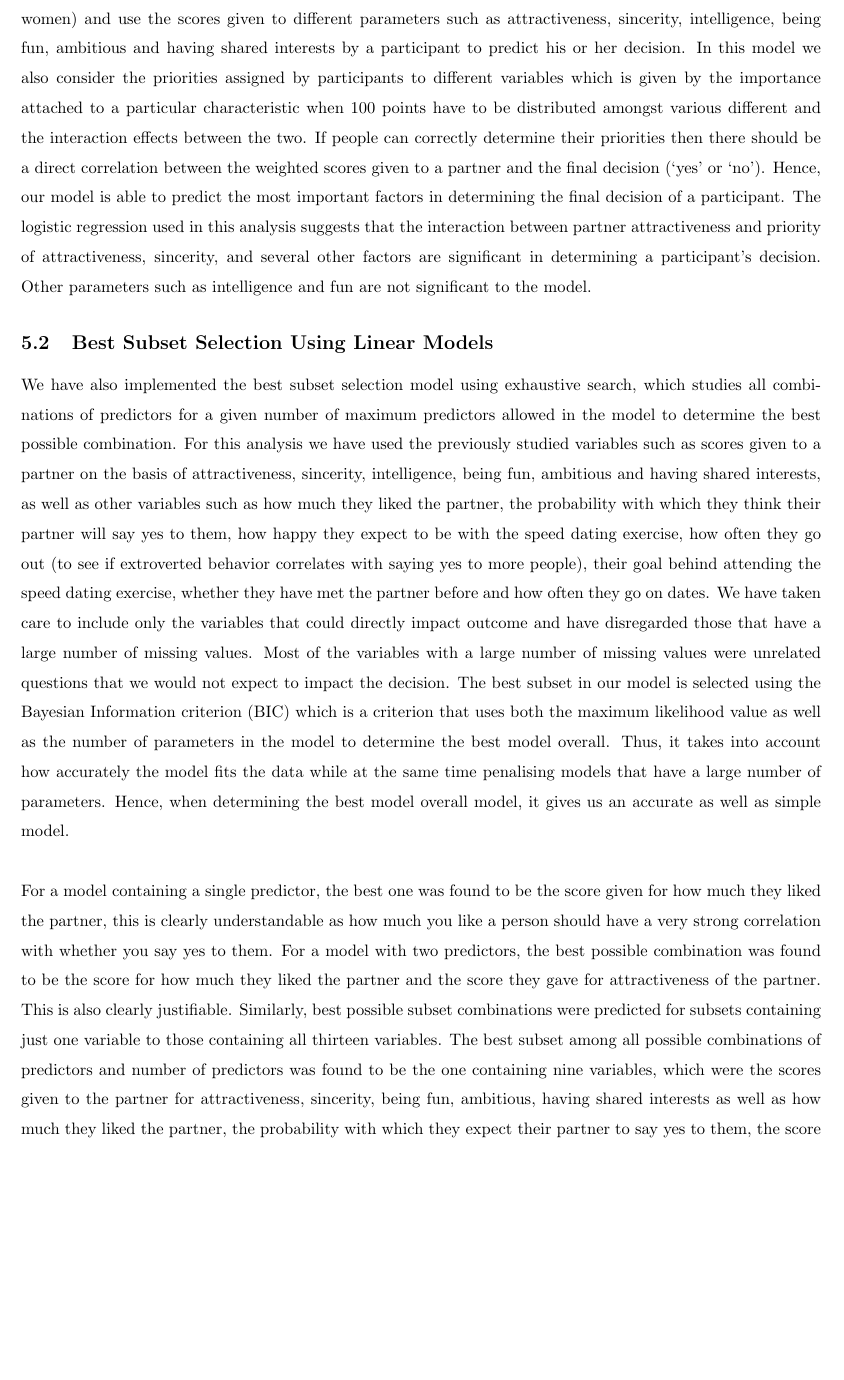
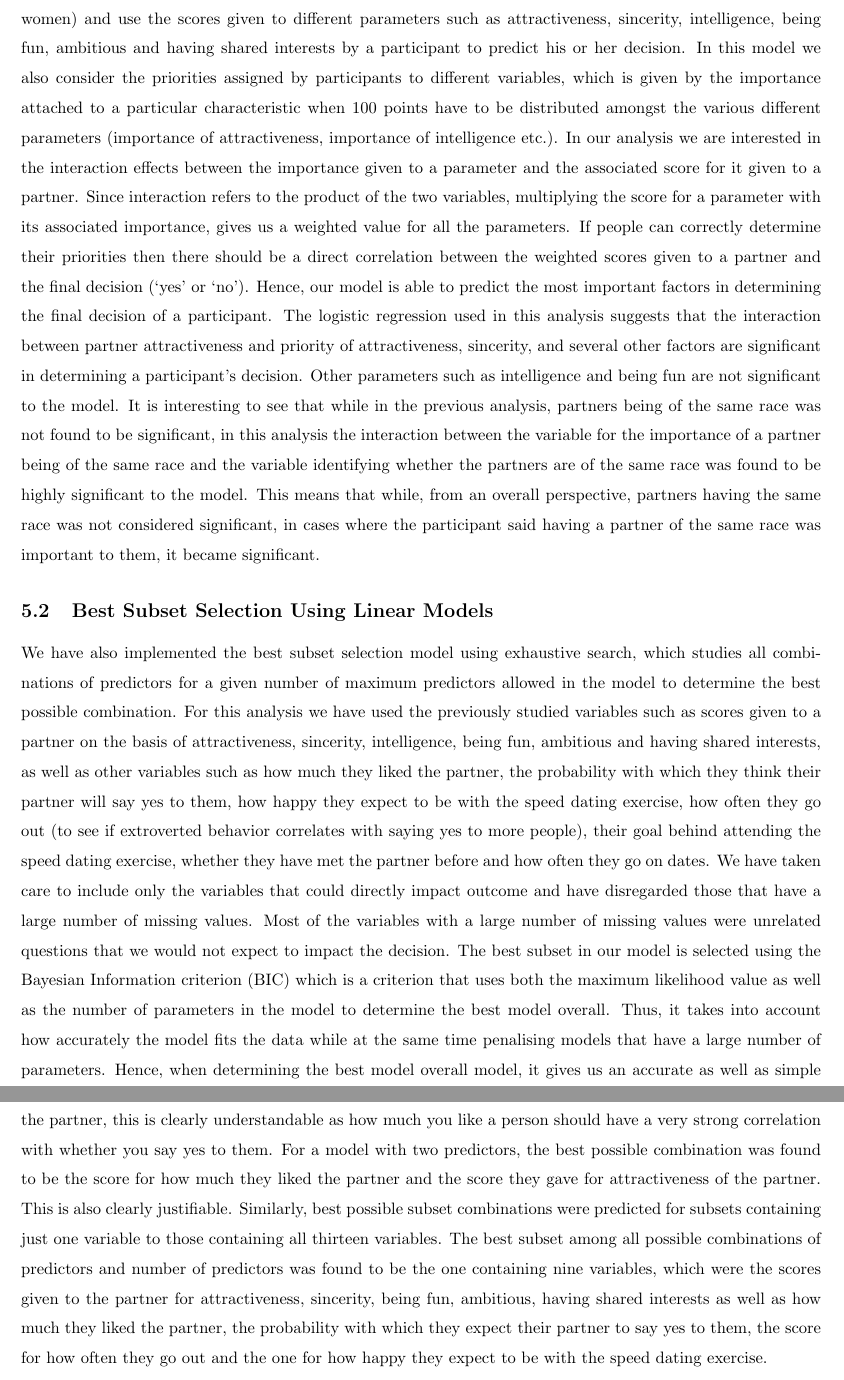
Before and after one commit to gloriadazevedo/ORIE4741_Project, a LaTeX document (final_report.tex): part of page 5 of 7 before the commit and two parts of pages 5 and 6 of 7 after it, the two joined at a grey line, cut so that both start at the same text, the shorter picture padded with empty space. Compiled offline with pdfLaTeX.

Commit message:
Update final_report.tex

```diff
--- a/final_report.tex
+++ b/final_report.tex
@@ -71,7 +71,7 @@ In continuation with initial data analysis described above, we want to identify
 \null\\
 Since the decision variable (of saying 'yes' or 'no' to a partner) is boolean we have chosen to use logistic loss in our analysis, in which we are forming a linear prediction model. The variables used include the scores given to partners (for attractiveness, sincerity, intelligence etc.) and whether or not the partner and the participant are of the same race. The results of this preliminary analysis suggested that attractiveness, sincerity, being fun, ambitious and having shared interests are significant in a man's decision and intelligence and being of the same race are not significant. Of these significant parameters, attractiveness, being fun and having shared interests are positively correlated with the final decision, but sincerity and ambition are negatively correlated with the male's decision. In this analysis all the values with missing data have been removed from the data when computing the coefficients for linear regression, as it would be misleading to impute the values of scores given to partners or assign the average value when the answer has been left blank by the participant. We do not expect this to create problems in our analysis since we will still be using more than 75 per cent of the total data available. \\
 \null\\
-In another analysis, also performed using logistic regression, we have studied the entire dataset (men and women) and use the scores given to different parameters such as attractiveness, sincerity, intelligence, being fun, ambitious and having shared interests by a participant to predict his or her decision. In this model we also consider the priorities assigned by participants to different variables which is given by the importance attached to a particular characteristic when 100 points have to be distributed amongst various different and the interaction effects between the two. If people can correctly determine their priorities then there should be a direct correlation between the weighted scores given to a partner and the final decision (`yes' or `no').  Hence, our model is able to predict the most important factors in determining the final decision of a participant. The logistic regression used in this analysis suggests that the interaction between partner attractiveness and priority of attractiveness, sincerity, and several other factors are significant in determining a participant's decision.  Other parameters such as intelligence and fun are not significant to the model.
+In another analysis, also performed using logistic regression, we have studied the entire dataset (men and women) and use the scores given to different parameters such as attractiveness, sincerity, intelligence, being fun, ambitious and having shared interests by a participant to predict his or her decision. In this model we also consider the priorities assigned by participants to different variables, which is given by the importance attached to a particular characteristic when 100 points have to be distributed amongst the various different parameters (importance of attractiveness, importance of intelligence etc.). In our analysis we are interested in the interaction effects between the importance given to a parameter and the associated score for it given to a partner. Since interaction refers to the product of the two variables, multiplying the score for a parameter with its associated importance, gives us a weighted value for all the parameters. If people can correctly determine their priorities then there should be a direct correlation between the weighted scores given to a partner and the final decision (`yes' or `no').  Hence, our model is able to predict the most important factors in determining the final decision of a participant. The logistic regression used in this analysis suggests that the interaction between partner attractiveness and priority of attractiveness, sincerity, and several other factors are significant in determining a participant's decision.  Other parameters such as intelligence and being fun are not significant to the model. It is interesting to see that while in the previous analysis, partners being of the same race was not found to be significant, in this analysis the interaction between the variable for the importance of a partner being of the same race and the variable identifying whether the partners are of the same race was found to be highly significant to the model. This means that while, from an overall perspective, partners having the same race was not considered significant, in cases where the participant said having a partner of the same race was important to them, it became significant.
 %
 \subsection{Best Subset Selection Using Linear Models}
 We have also implemented the best subset selection model using exhaustive search, which studies all combinations of predictors for a given number of maximum predictors allowed in the model to determine the best possible combination. For this analysis we have used the previously studied variables such as scores given to a partner on the basis of attractiveness, sincerity, intelligence, being fun, ambitious and having shared interests, as well as other variables such as how much they liked the partner, the probability with which they think their partner will say yes to them, how happy they expect to be with the speed dating exercise, how often they go out (to see if extroverted behavior correlates with saying yes to more people), their goal behind attending the speed dating exercise, whether they have met the partner before and how often they go on dates. We have taken care to include only the variables that could directly impact outcome and have disregarded those that have a large number of missing values. Most of the variables with a large number of missing values were unrelated questions that we would not expect to impact the decision. The best subset in our model is selected using the Bayesian Information criterion (BIC) which is a criterion that uses both the maximum likelihood value as well as the number of parameters in the model to determine the best model overall. Thus, it takes into account how accurately the model fits the data while at the same time penalising models that have a large number of parameters. Hence, when determining the best model overall model, it gives us an accurate as well as simple model.\\
```
Also changed, not shown: final_report.tex (2 more changed lines).
